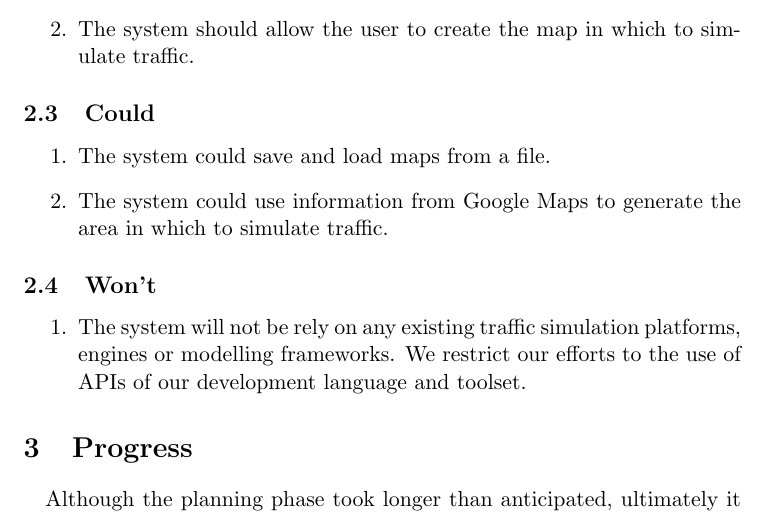
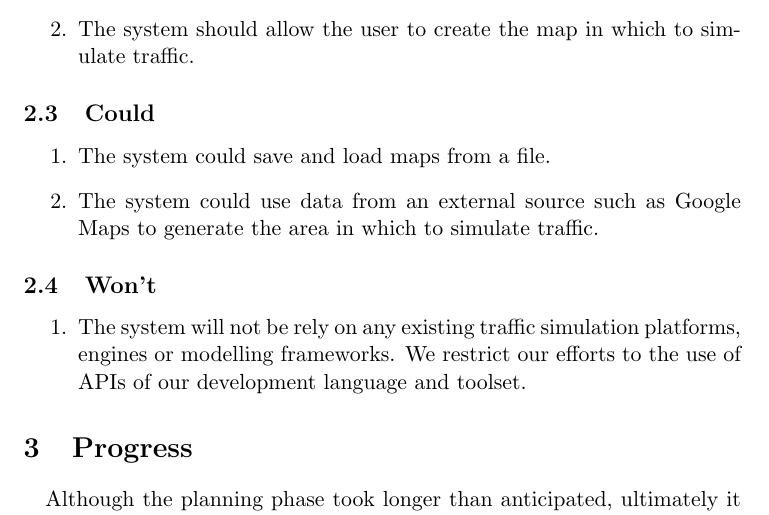
Before and after one commit to leorohr/simulus, a LaTeX document (doc/Reports/01 - Initial Report/01 - Drafts/Initial Report All.tex): part of page 2 of 4, cut so that both start at the same text. Compiled offline with pdfLaTeX.

Commit message:
Draft - Initial Report All r06
small typo

```diff
--- a/doc/Reports/01 - Initial Report/01 - Drafts/Initial Report All.tex
+++ b/doc/Reports/01 - Initial Report/01 - Drafts/Initial Report All.tex
@@ -50,7 +50,7 @@ We developed a hierarchy of aims that highlight the level of importance of each
 \subsection{Could}
 \begin{enumerate}
   \item The system could save and load maps from a file.
-  \item The system could use information from Google Maps to generate the area in which to simulate traffic.
+  \item The system could use data from an external source such as Google Maps to generate the area in which to simulate traffic.
 \end{enumerate}
 
 \subsection{Won't}
```
Also changed, not shown: doc/Reports/01 - Initial Report/01 - Drafts/Initial Report All.pdf.
